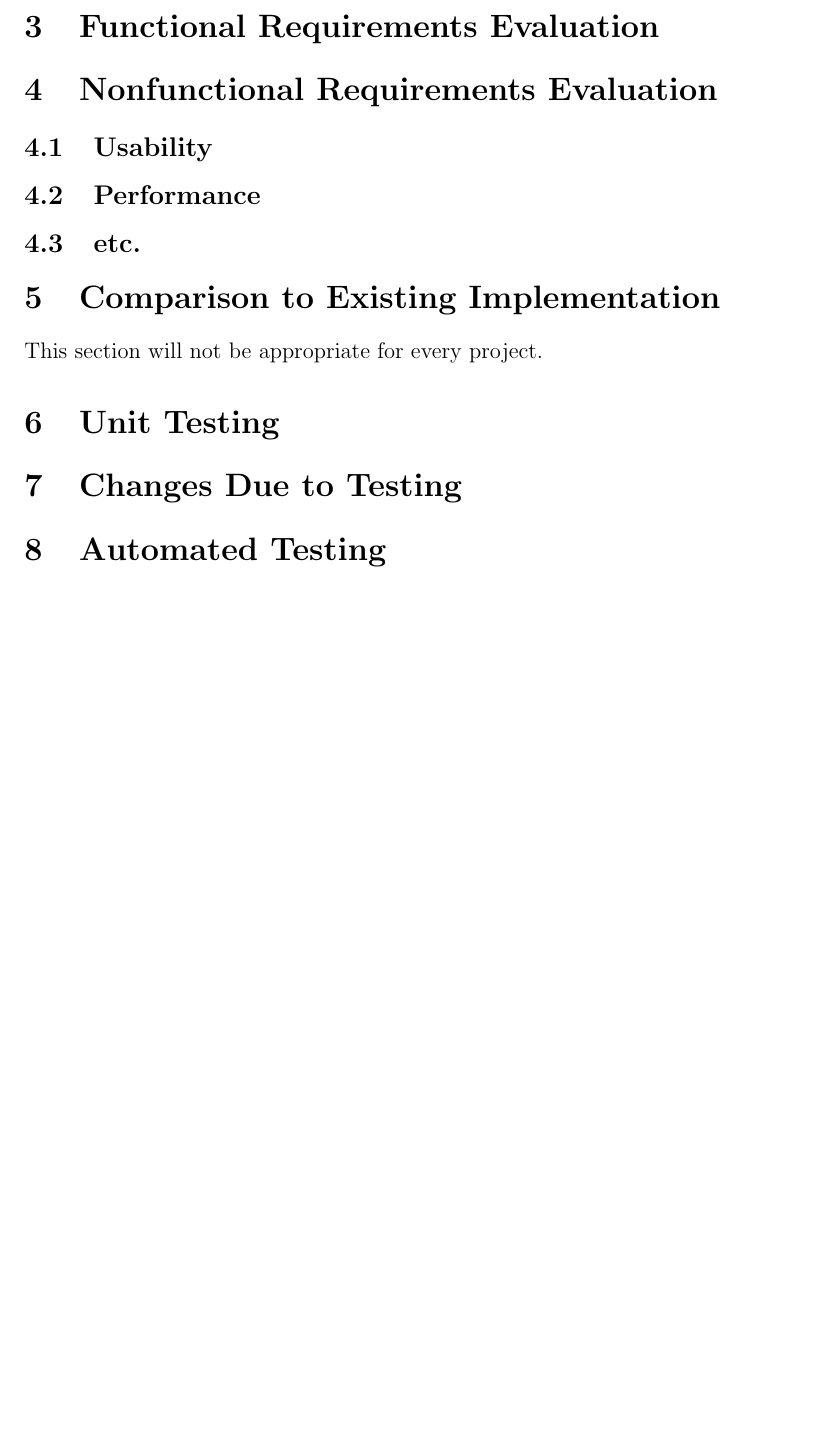
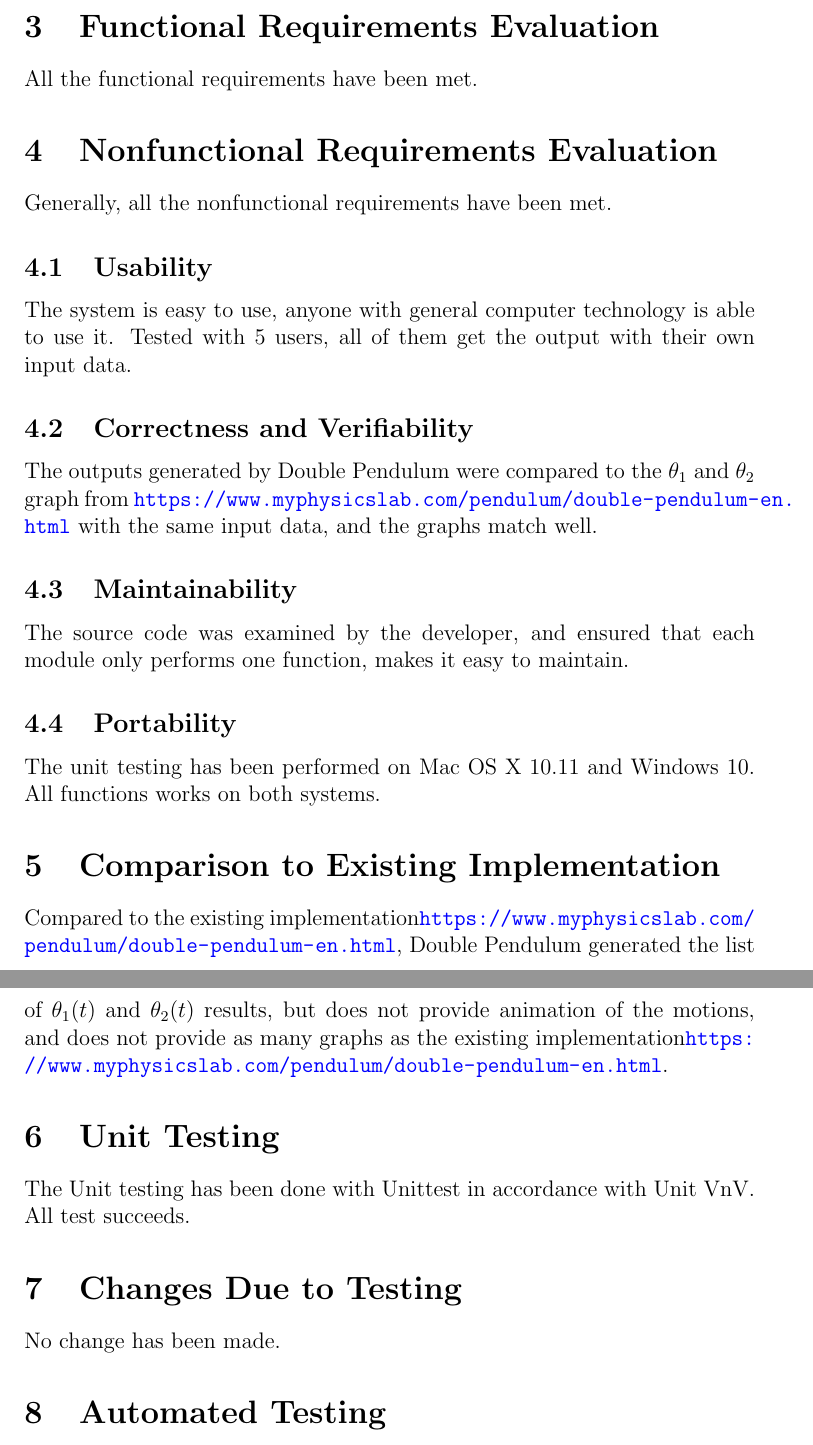
Before and after one commit to Zhang-Zhi-ZZ/CAS741Project, a LaTeX document (Double Pendulum/docs/VnVReport/UnitVnVReport/UnitVnVReport.tex): part of page 5 of 5 before the commit and two parts of pages 5 and 6 of 6 after it, the two joined at a grey line, cut so that both start at the same text, the shorter picture padded with empty space. Compiled offline with pdfLaTeX.

Commit message:
UnitVnV report updated

```diff
--- a/Double Pendulum/docs/VnVReport/UnitVnVReport/UnitVnVReport.tex
+++ b/Double Pendulum/docs/VnVReport/UnitVnVReport/UnitVnVReport.tex
@@ -5,7 +5,7 @@
 \usepackage{hyperref}
 \hypersetup{
     colorlinks,
-    citecolor=black,
+    citecolor=green,
     filecolor=black,
     linkcolor=red,
     urlcolor=blue
@@ -61,25 +59,35 @@ Date 2 & 1.1 & Notes\\
 
 \pagenumbering{arabic}
 
-This document ...
+This document introduces the result of the system VnV test.
 
 \section{Functional Requirements Evaluation}
+All the functional requirements have been met.
 
 \section{Nonfunctional Requirements Evaluation}
+Generally, all the nonfunctional requirements have been met.
 
 \subsection{Usability}
+The system is easy to use, anyone with general computer technology is able to use it. Tested with 5 users, all of them get the output with their own input data.
 
-\subsection{Performance}
+\subsection{Correctness and Verifiability}
+The outputs generated by Double Pendulum were compared to the $\theta_1$ and $\theta_2$ graph from \url{https://www.myphysicslab.com/pendulum/double-pendulum-en.html} with the same input data, and the graphs match well.
 
-\subsection{etc.}
+\subsection{Maintainability}
+The source code was examined by the developer, and ensured that each module only performs one function, makes it easy to maintain.
+
+
+\subsection{Portability}
+The unit testing has been performed on Mac OS X 10.11 and Windows 10. All functions works on both systems.
 
 \section{Comparison to Existing Implementation}
-
-This section will not be appropriate for every project.
+Compared to the existing implementation\url{https://www.myphysicslab.com/pendulum/double-pendulum-en.html}, Double Pendulum generated the list of $\theta_1(t)$ and $\theta_2(t)$ results, but does not provide animation of the motions, and does not provide as many graphs as the existing implementation\url{https://www.myphysicslab.com/pendulum/double-pendulum-en.html}.
 
 \section{Unit Testing}
+The Unit testing has been done with Unittest in accordance with Unit VnV. All test succeeds.
 
 \section{Changes Due to Testing}
+No change has been made.
 
 \section{Automated Testing}
 
```
Also changed, not shown: Double Pendulum/docs/VnVReport/SystVnVReport/SystVnVReport.tex (+1 -1 lines), Double Pendulum/docs/VnVReport/SystVnVReport/SystVnVReport.pdf, Double Pendulum/docs/VnVReport/UnitVnVReport/UnitVnVReport.pdf, Double Pendulum/docs/VnVReport/UnitVnVReport/UnitVnVReport.tex (12 more changed lines).
